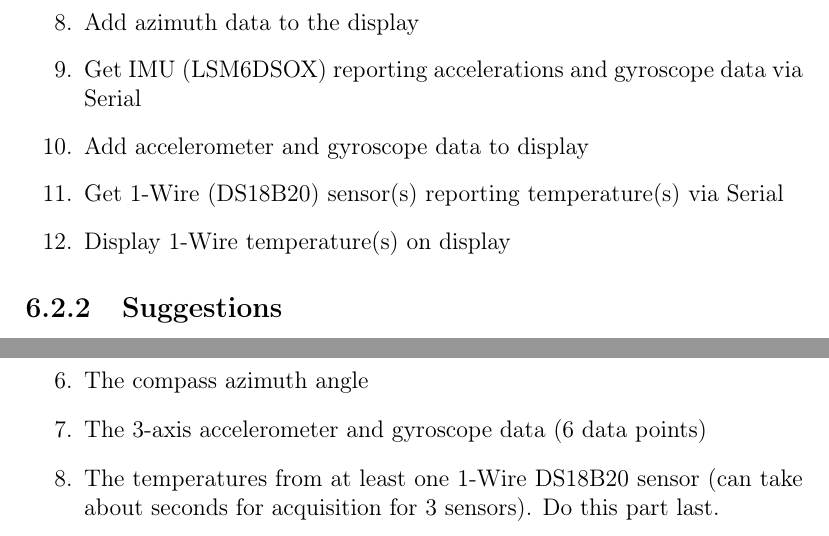
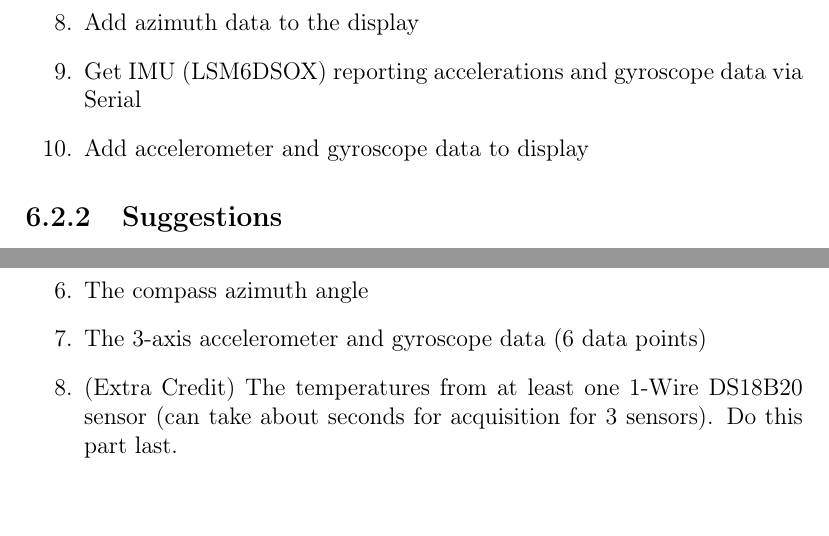
Before and after one commit to semcneil/Fundamentals-of-Microcontrollers-Laboratories, a LaTeX thesis (latex/manual.tex, which reads latex/envSensing/envSensing.tex): two parts of pages 34 and 37 of 66, joined at a grey line, cut so that both start at the same text, the shorter picture padded with empty space. Compiled offline with pdfLaTeX.

Commit message:
Moved 1-wire to extra credit for envSensing

```diff
--- a/latex/envSensing/envSensing.tex
+++ b/latex/envSensing/envSensing.tex
@@ -21,8 +21,8 @@ appropriate labels and units if you can make them fit.
     \item Add azimuth data to the display
     \item Get IMU (LSM6DSOX) reporting accelerations and gyroscope data via Serial
     \item Add accelerometer and gyroscope data to display
-    \item Get 1-Wire (DS18B20) sensor(s) reporting temperature(s) via Serial
-    \item Display 1-Wire temperature(s) on display
+    % \item Get 1-Wire (DS18B20) sensor(s) reporting temperature(s) via Serial
+    % \item Display 1-Wire temperature(s) on display
 \end{enumerate}
 
 
@@ -157,7 +157,7 @@ the display with the appropriate labels and units if you can make them fit.
 	\item The temperature in Fahrenheit and humidity from the SHT31 sensor
 	\item The compass azimuth angle
 	\item The 3-axis accelerometer and gyroscope data (6 data points)
- 	\item The temperatures from at least one 1-Wire DS18B20 sensor (can take about
+ 	\item (Extra Credit) The temperatures from at least one 1-Wire DS18B20 sensor (can take about
             seconds for acquisition for 3 sensors). Do this part last.
 \end{enumerate}
 
```
Also changed, not shown: latex/envSensing/envSensing.tex (2 more changed lines).
